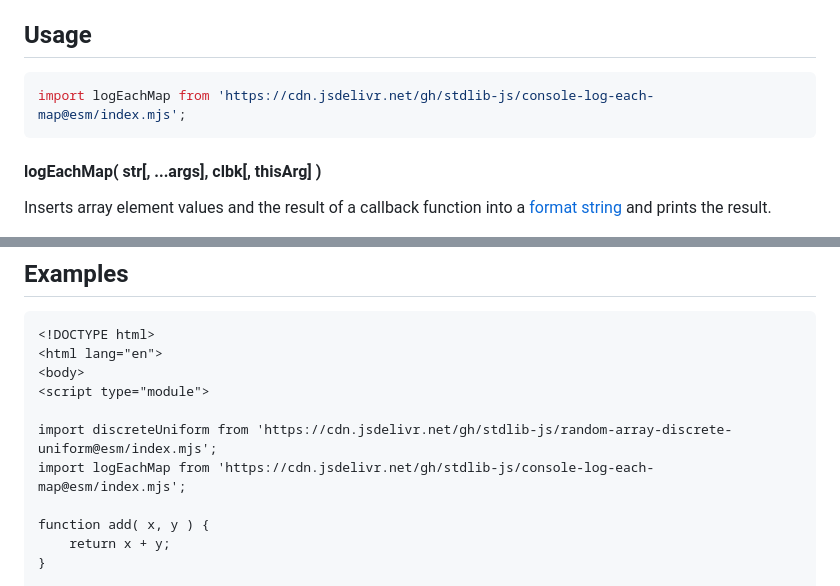
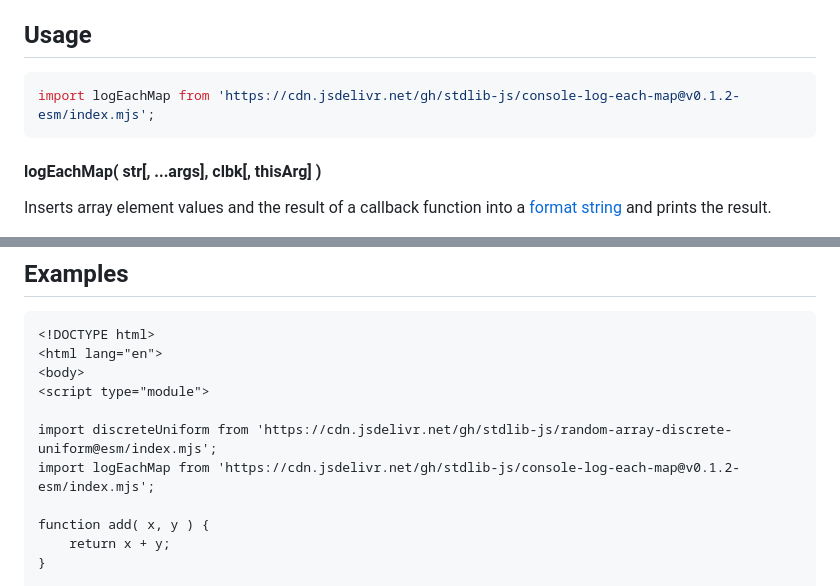
Before and after one commit to stdlib-js/console-log-each-map, a Markdown page: README.md, 2 parts joined by grey strips. GitHub-like rendering.

Commit message:
Update README.md for ESM bundle v0.1.2

````diff
--- a/README.md
+++ b/README.md
@@ -52,7 +52,7 @@ limitations under the License.
 ## Usage
 
 ```javascript
-import logEachMap from 'https://cdn.jsdelivr.net/gh/stdlib-js/console-log-each-map@esm/index.mjs';
+import logEachMap from 'https://cdn.jsdelivr.net/gh/stdlib-js/console-log-each-map@v0.1.2-esm/index.mjs';
 ```
 
 #### logEachMap( str\[, ...args], clbk\[, thisArg] )
@@ -158,7 +158,7 @@ The number of `argX` arguments is determined according to the number of provided
 <script type="module">
 
 import discreteUniform from 'https://cdn.jsdelivr.net/gh/stdlib-js/random-array-discrete-uniform@esm/index.mjs';
-import logEachMap from 'https://cdn.jsdelivr.net/gh/stdlib-js/console-log-each-map@esm/index.mjs';
+import logEachMap from 'https://cdn.jsdelivr.net/gh/stdlib-js/console-log-each-map@v0.1.2-esm/index.mjs';
 
 function add( x, y ) {
     return x + y;
````
